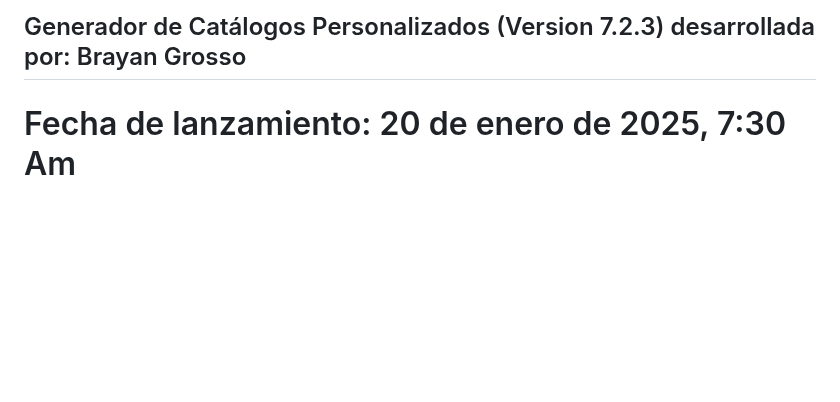
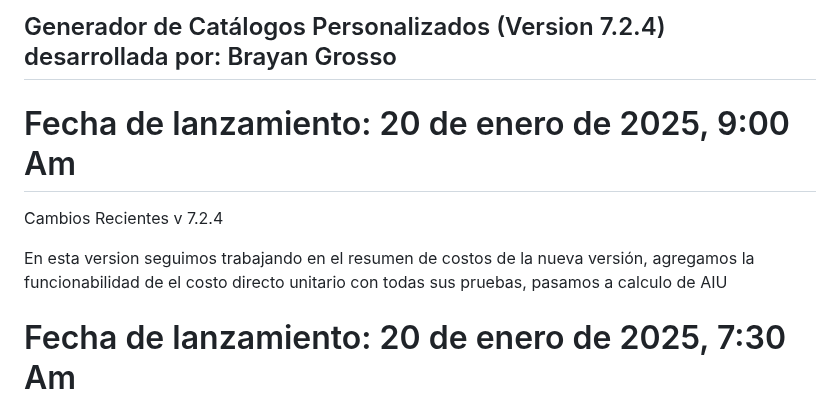
Before and after one commit to Grosso05/Sistema_mockups_web, a Markdown page: README.md, the part around the change. Drawn GitHub-style; blank space fills up the shorter version.

```diff
--- a/README.md
+++ b/README.md
@@ -1,4 +1,10 @@
-## Generador de Catálogos Personalizados (Version 7.2.3) desarrollada por: Brayan Grosso
+## Generador de Catálogos Personalizados (Version 7.2.4) desarrollada por: Brayan Grosso
+
+# Fecha de lanzamiento: 20 de enero de 2025, 9:00 Am
+Cambios Recientes
+v 7.2.4
+
+En esta version seguimos trabajando en el resumen de costos de la nueva versión, agregamos la funcionabilidad de el costo directo unitario con todas sus pruebas, pasamos a calculo de AIU
 
 # Fecha de lanzamiento: 20 de enero de 2025, 7:30 Am
 Cambios Recientes
```
